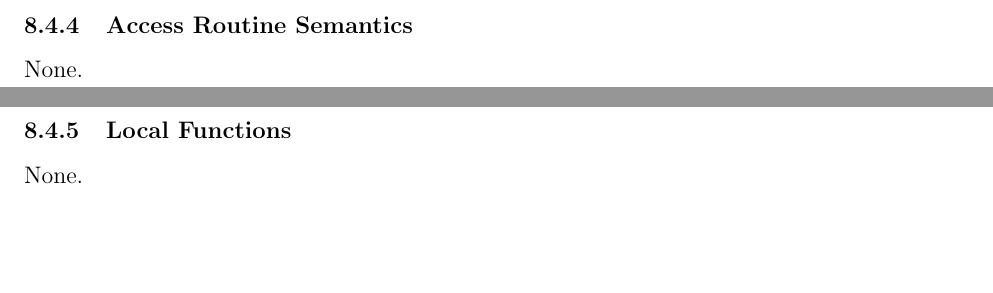
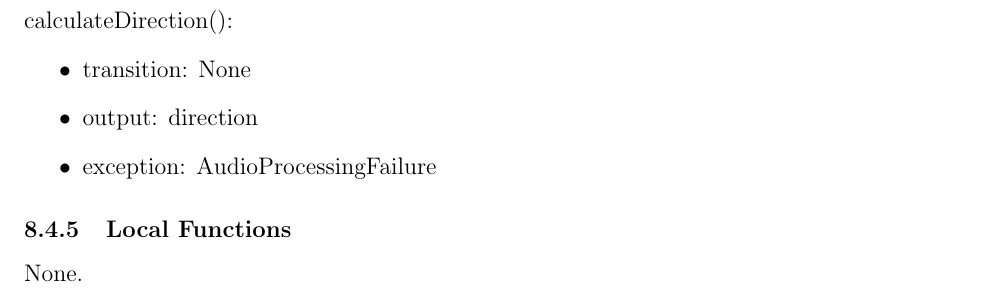
Before and after one commit to Team6-SixSense/audio360, a LaTeX document (docs/Design/SoftDetailedDes/MIS.tex): two parts of pages 13 and 14 of 22 before the commit and part of page 14 of 22 after it, the two joined at a grey line, cut at the place of the change, the shorter picture padded with empty space. Compiled offline with pdfLaTeX.

Commit message:
Add for missed section

```diff
--- a/docs/Design/SoftDetailedDes/MIS.tex
+++ b/docs/Design/SoftDetailedDes/MIS.tex
@@ -357,7 +357,12 @@ None.
 
 \subsubsection{Access Routine Semantics}
 
-None.
+\noindent calculateDirection():
+\begin{itemize}
+\item transition: None
+\item output: direction
+\item exception: AudioProcessingFailure
+\end{itemize}
 
 \subsubsection{Local Functions}
 
```
